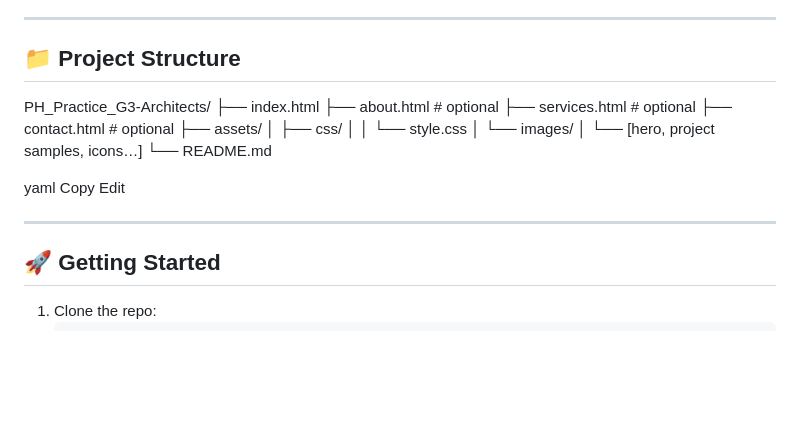
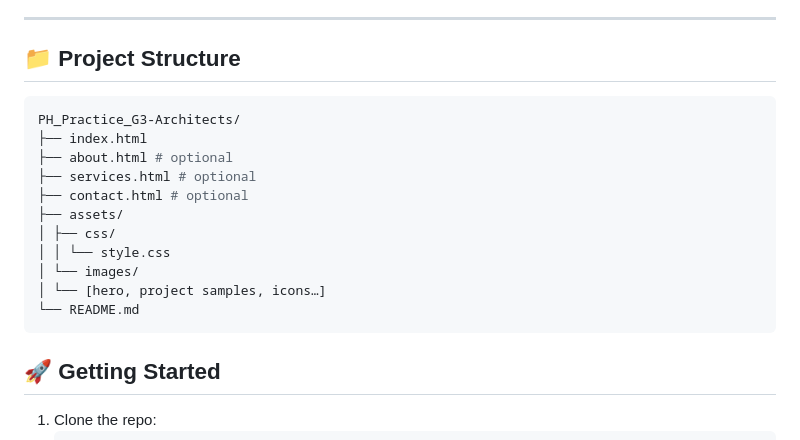
Before and after one commit to kamruj-akash/PH_Practice_G3-Architects, a Markdown page: README.md, the part around the change printed below. Rendered like a GitHub page; blank space fills up the shorter version.

````diff
--- a/README.md
+++ b/README.md
@@ -37,7 +37,7 @@ Designed and coded as part of the Programming Hero Batch‑12 practice assignmen
 ---
 
 ## 📁 Project Structure
-
+```bash
 PH_Practice_G3-Architects/
 ├── index.html
 ├── about.html # optional
@@ -49,12 +49,8 @@ PH_Practice_G3-Architects/
 │ └── images/
 │ └── [hero, project samples, icons…]
 └── README.md
+```
 
-yaml
-Copy
-Edit
-
----
 
 ## 🚀 Getting Started
 
````
Also changed, not shown: other parts of README.md (+2 -2 lines).
